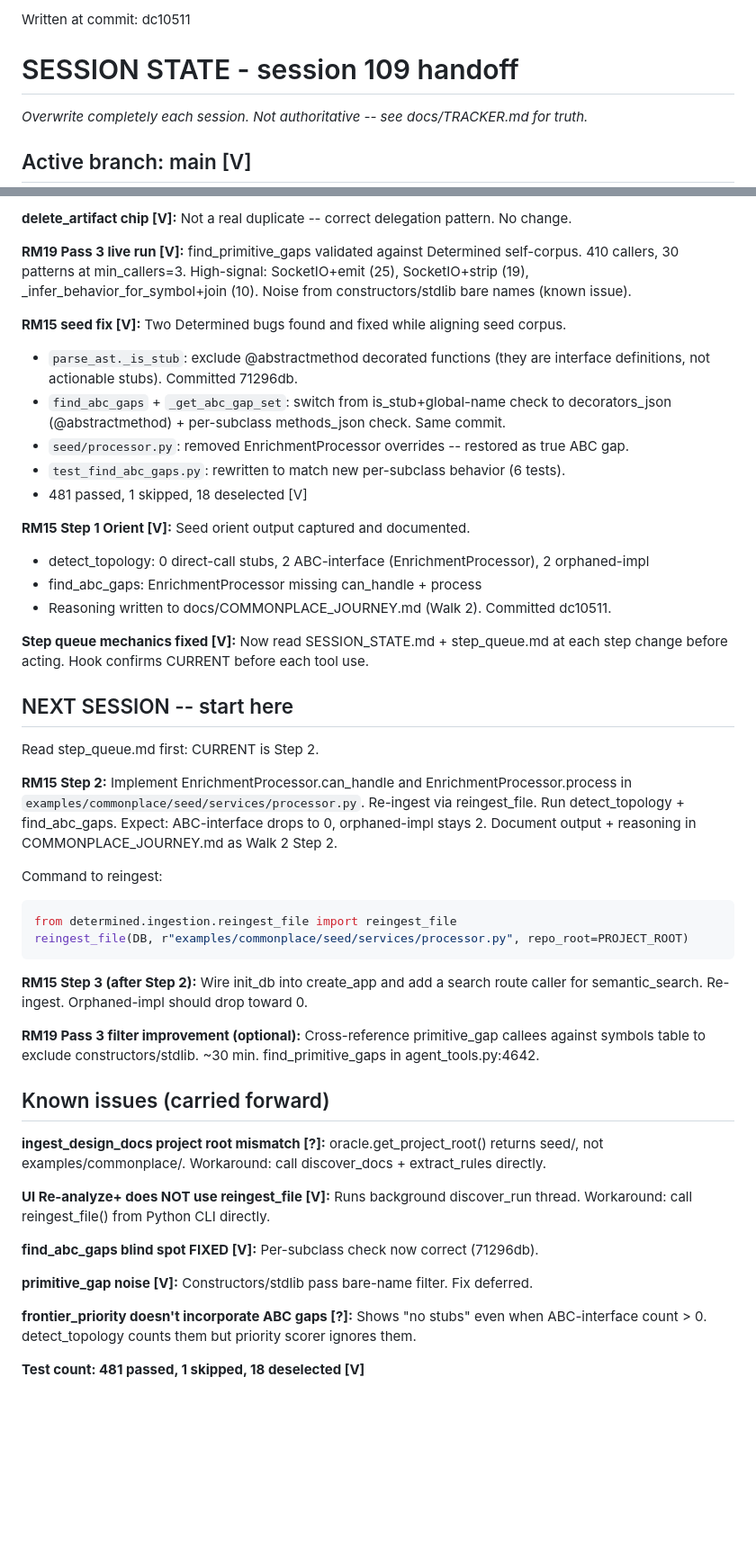
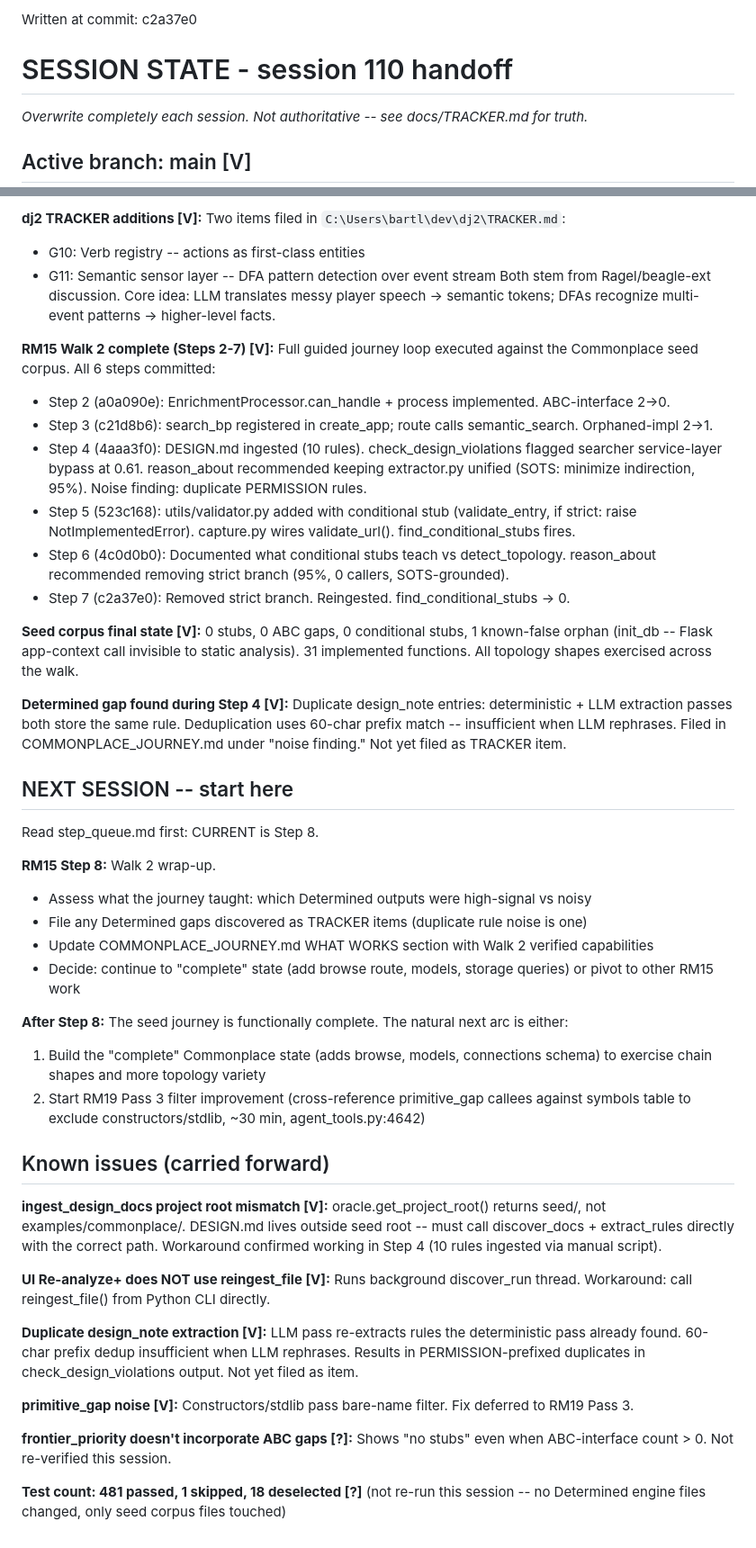
Before and after one commit to bartanderson/Determined, a Markdown page: SESSION_STATE.md, 2 parts joined by grey strips. Shown at 90% size. Rendered like a GitHub page; blank space fills up the shorter version.

Commit message:
Session 110 handoff: Walk 2 complete (Steps 2-7), dj2 G10+G11 filed
Co-Authored-By: Claude Sonnet 4.6 <noreply@anthropic.com>

````diff
--- a/SESSION_STATE.md
+++ b/SESSION_STATE.md
@@ -1,5 +1,5 @@
-Written at commit: dc10511
-# SESSION STATE - session 109 handoff
+Written at commit: c2a37e0
+# SESSION STATE - session 110 handoff
 _Overwrite completely each session. Not authoritative -- see docs/TRACKER.md for truth._
 
 ## Active branch: main [V]
@@ -8,61 +8,69 @@ _Overwrite completely each session. Not authoritative -- see docs/TRACKER.md for
 
-**delete_artifact chip [V]:** Not a real duplicate -- correct delegation pattern. No change.
+**dj2 TRACKER additions [V]:** Two items filed in `C:\Users\bartl\dev\dj2\TRACKER.md`:
+- G10: Verb registry -- actions as first-class entities
+- G11: Semantic sensor layer -- DFA pattern detection over event stream
+Both stem from Ragel/beagle-ext discussion. Core idea: LLM translates messy
+player speech → semantic tokens; DFAs recognize multi-event patterns → higher-level facts.
 
-**RM19 Pass 3 live run [V]:** find_primitive_gaps validated against Determined self-corpus.
-410 callers, 30 patterns at min_callers=3. High-signal: SocketIO+emit (25), SocketIO+strip (19),
-_infer_behavior_for_symbol+join (10). Noise from constructors/stdlib bare names (known issue).
+**RM15 Walk 2 complete (Steps 2-7) [V]:** Full guided journey loop executed
+against the Commonplace seed corpus. All 6 steps committed:
+- Step 2 (a0a090e): EnrichmentProcessor.can_handle + process implemented. ABC-interface 2→0.
+- Step 3 (c21d8b6): search_bp registered in create_app; route calls semantic_search. Orphaned-impl 2→1.
+- Step 4 (4aaa3f0): DESIGN.md ingested (10 rules). check_design_violations flagged
+  searcher service-layer bypass at 0.61. reason_about recommended keeping extractor.py
+  unified (SOTS: minimize indirection, 95%). Noise finding: duplicate PERMISSION rules.
+- Step 5 (523c168): utils/validator.py added with conditional stub (validate_entry,
+  if strict: raise NotImplementedError). capture.py wires validate_url(). find_conditional_stubs fires.
+- Step 6 (4c0d0b0): Documented what conditional stubs teach vs detect_topology.
+  reason_about recommended removing strict branch (95%, 0 callers, SOTS-grounded).
+- Step 7 (c2a37e0): Removed strict branch. Reingested. find_conditional_stubs → 0.
 
-**RM15 seed fix [V]:** Two Determined bugs found and fixed while aligning seed corpus.
-- `parse_ast._is_stub`: exclude @abstractmethod decorated functions (they are interface
-  definitions, not actionable stubs). Committed 71296db.
-- `find_abc_gaps` + `_get_abc_gap_set`: switch from is_stub+global-name check to
-  decorators_json (@abstractmethod) + per-subclass methods_json check. Same commit.
-- `seed/processor.py`: removed EnrichmentProcessor overrides -- restored as true ABC gap.
-- `test_find_abc_gaps.py`: rewritten to match new per-subclass behavior (6 tests).
-- 481 passed, 1 skipped, 18 deselected [V]
+**Seed corpus final state [V]:** 0 stubs, 0 ABC gaps, 0 conditional stubs,
+1 known-false orphan (init_db -- Flask app-context call invisible to static analysis).
+31 implemented functions. All topology shapes exercised across the walk.
 
-**RM15 Step 1 Orient [V]:** Seed orient output captured and documented.
-- detect_topology: 0 direct-call stubs, 2 ABC-interface (EnrichmentProcessor), 2 orphaned-impl
-- find_abc_gaps: EnrichmentProcessor missing can_handle + process
-- Reasoning written to docs/COMMONPLACE_JOURNEY.md (Walk 2). Committed dc10511.
-
-**Step queue mechanics fixed [V]:** Now read SESSION_STATE.md + step_queue.md at each step
-change before acting. Hook confirms CURRENT before each tool use.
+**Determined gap found during Step 4 [V]:**
+Duplicate design_note entries: deterministic + LLM extraction passes both store the
+same rule. Deduplication uses 60-char prefix match -- insufficient when LLM rephrases.
+Filed in COMMONPLACE_JOURNEY.md under "noise finding." Not yet filed as TRACKER item.
 
 ## NEXT SESSION -- start here
 
-Read step_queue.md first: CURRENT is Step 2.
+Read step_queue.md first: CURRENT is Step 8.
 
-**RM15 Step 2:** Implement EnrichmentProcessor.can_handle and EnrichmentProcessor.process
-in `examples/commonplace/seed/services/processor.py`. Re-ingest via reingest_file.
-Run detect_topology + find_abc_gaps. Expect: ABC-interface drops to 0, orphaned-impl stays 2.
-Document output + reasoning in COMMONPLACE_JOURNEY.md as Walk 2 Step 2.
+**RM15 Step 8:** Walk 2 wrap-up.
+- Assess what the journey taught: which Determined outputs were high-signal vs noisy
+- File any Determined gaps discovered as TRACKER items (duplicate rule noise is one)
+- Update COMMONPLACE_JOURNEY.md WHAT WORKS section with Walk 2 verified capabilities
+- Decide: continue to "complete" state (add browse route, models, storage queries)
+  or pivot to other RM15 work
 
-Command to reingest:
-```python
-from determined.ingestion.reingest_file import reingest_file
-reingest_file(DB, r"examples/commonplace/seed/services/processor.py", repo_root=PROJECT_ROOT)
-```
-
-**RM15 Step 3 (after Step 2):** Wire init_db into create_app and add a search route caller
-for semantic_search. Re-ingest. Orphaned-impl should drop toward 0.
-
-**RM19 Pass 3 filter improvement (optional):** Cross-reference primitive_gap callees against
-symbols table to exclude constructors/stdlib. ~30 min. find_primitive_gaps in agent_tools.py:4642.
+**After Step 8:** The seed journey is functionally complete. The natural next arc is
+either:
+1. Build the "complete" Commonplace state (adds browse, models, connections schema)
+   to exercise chain shapes and more topology variety
+2. Start RM19 Pass 3 filter improvement (cross-reference primitive_gap callees against
+   symbols table to exclude constructors/stdlib, ~30 min, agent_tools.py:4642)
 
 ## Known issues (carried forward)
 
-**ingest_design_docs project root mismatch [?]:** oracle.get_project_root() returns seed/,
-not examples/commonplace/. Workaround: call discover_docs + extract_rules directly.
+**ingest_design_docs project root mismatch [V]:** oracle.get_project_root() returns
+seed/, not examples/commonplace/. DESIGN.md lives outside seed root -- must call
+discover_docs + extract_rules directly with the correct path. Workaround confirmed
+working in Step 4 (10 rules ingested via manual script).
 
 **UI Re-analyze+ does NOT use reingest_file [V]:** Runs background discover_run thread.
 Workaround: call reingest_file() from Python CLI directly.
 
-**find_abc_gaps blind spot FIXED [V]:** Per-subclass check now correct (71296db).
+**Duplicate design_note extraction [V]:** LLM pass re-extracts rules the deterministic
+pass already found. 60-char prefix dedup insufficient when LLM rephrases. Results in
+PERMISSION-prefixed duplicates in check_design_violations output. Not yet filed as item.
 
-**primitive_gap noise [V]:** Constructors/stdlib pass bare-name filter. Fix deferred.
+**primitive_gap noise [V]:** Constructors/stdlib pass bare-name filter. Fix deferred
+to RM19 Pass 3.
 
 **frontier_priority doesn't incorporate ABC gaps [?]:** Shows "no stubs" even when
-ABC-interface count > 0. detect_topology counts them but priority scorer ignores them.
+ABC-interface count > 0. Not re-verified this session.
 
-**Test count: 481 passed, 1 skipped, 18 deselected [V]**
+**Test count: 481 passed, 1 skipped, 18 deselected [?]** (not re-run this session --
+no Determined engine files changed, only seed corpus files touched)
````
Also changed, not shown: other parts of SESSION_STATE.md (+1 -1 lines).
